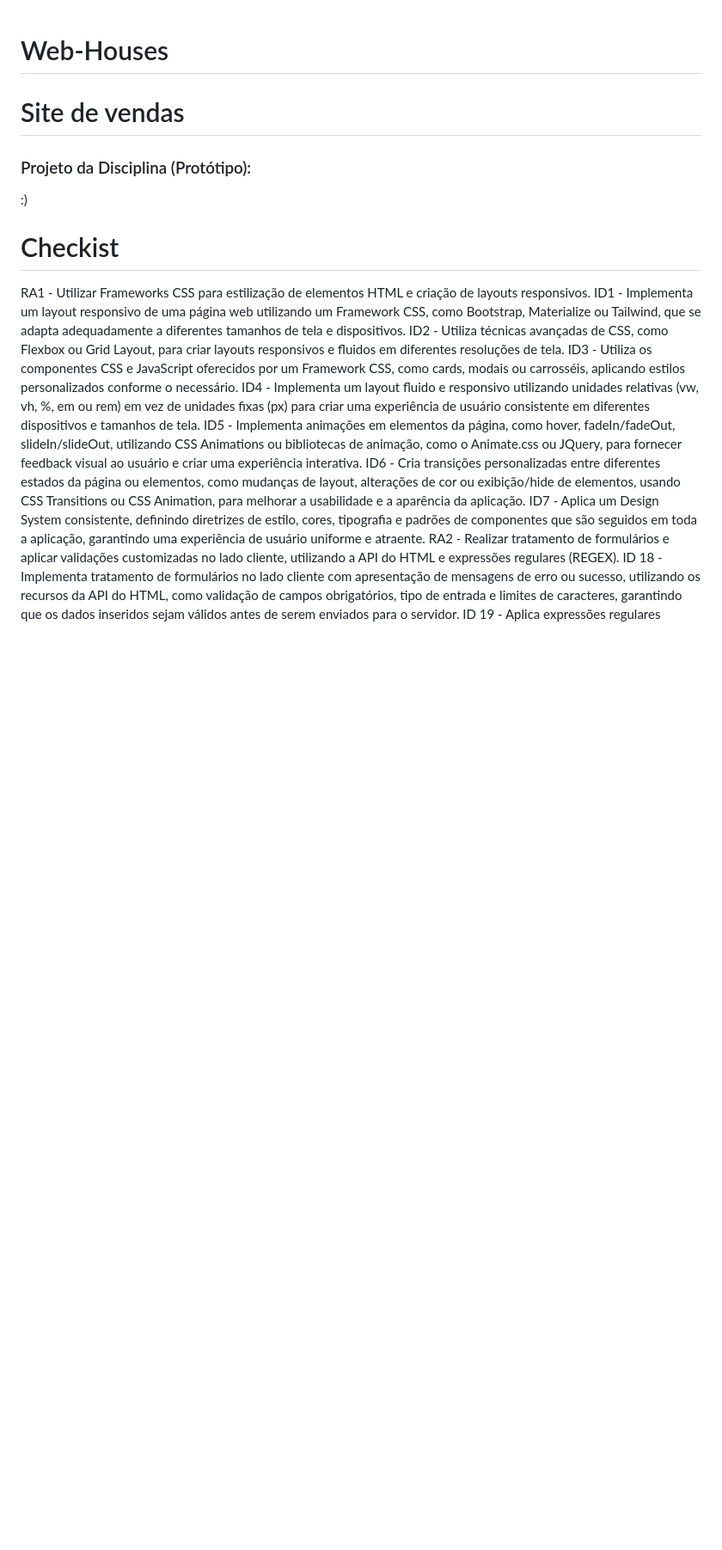
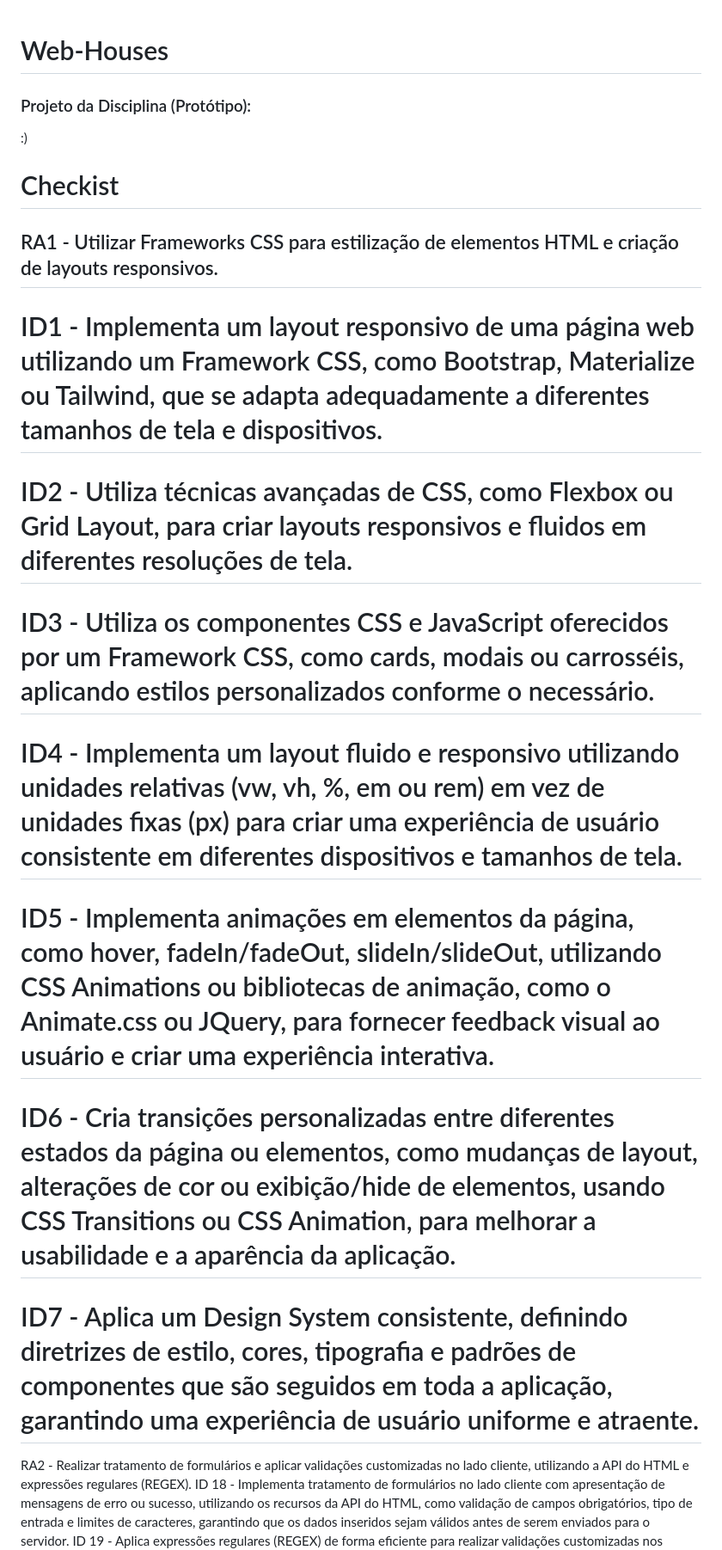
Before and after one commit to ToniCross/web-houses, a Markdown page: README.md, the part around the change. Shown at 86% size. Drawn GitHub-style; blank space fills up the shorter version.

```diff
--- a/README.md
+++ b/README.md
@@ -1,20 +1,18 @@
 # Web-Houses
-
-# Site de vendas
 
 ### Projeto da Disciplina (Protótipo):
 :)
 
 # Checkist
 
-RA1 - Utilizar Frameworks CSS para estilização de elementos HTML e criação de layouts responsivos.
-ID1 - Implementa um layout responsivo de uma página web utilizando um Framework CSS, como Bootstrap, Materialize ou Tailwind, que se adapta adequadamente a diferentes tamanhos de tela e dispositivos.
-ID2 - Utiliza técnicas avançadas de CSS, como Flexbox ou Grid Layout, para criar layouts responsivos e fluidos em diferentes resoluções de tela.
-ID3 - Utiliza os componentes CSS e JavaScript oferecidos por um Framework CSS, como cards, modais ou carrosséis, aplicando estilos personalizados conforme o necessário.
-ID4 - Implementa um layout fluido e responsivo utilizando unidades relativas (vw, vh, %, em ou rem) em vez de unidades fixas (px) para criar uma experiência de usuário consistente em diferentes dispositivos e tamanhos de tela.
-ID5 - Implementa animações em elementos da página, como hover, fadeIn/fadeOut, slideIn/slideOut, utilizando CSS Animations ou bibliotecas de animação, como o Animate.css ou JQuery, para fornecer feedback visual ao usuário e criar uma experiência interativa.
-ID6 - Cria transições personalizadas entre diferentes estados da página ou elementos, como mudanças de layout, alterações de cor ou exibição/hide de elementos, usando CSS Transitions ou CSS Animation, para melhorar a usabilidade e a aparência da aplicação.
-ID7 - Aplica um Design System consistente, definindo diretrizes de estilo, cores, tipografia e padrões de componentes que são seguidos em toda a aplicação, garantindo uma experiência de usuário uniforme e atraente.
+## RA1 - Utilizar Frameworks CSS para estilização de elementos HTML e criação de layouts responsivos.
+# ID1 - Implementa um layout responsivo de uma página web utilizando um Framework CSS, como Bootstrap, Materialize ou Tailwind, que se adapta adequadamente a diferentes tamanhos de tela e dispositivos.
+# ID2 - Utiliza técnicas avançadas de CSS, como Flexbox ou Grid Layout, para criar layouts responsivos e fluidos em diferentes resoluções de tela.
+# ID3 - Utiliza os componentes CSS e JavaScript oferecidos por um Framework CSS, como cards, modais ou carrosséis, aplicando estilos personalizados conforme o necessário.
+# ID4 - Implementa um layout fluido e responsivo utilizando unidades relativas (vw, vh, %, em ou rem) em vez de unidades fixas (px) para criar uma experiência de usuário consistente em diferentes dispositivos e tamanhos de tela.
+# ID5 - Implementa animações em elementos da página, como hover, fadeIn/fadeOut, slideIn/slideOut, utilizando CSS Animations ou bibliotecas de animação, como o Animate.css ou JQuery, para fornecer feedback visual ao usuário e criar uma experiência interativa.
+# ID6 - Cria transições personalizadas entre diferentes estados da página ou elementos, como mudanças de layout, alterações de cor ou exibição/hide de elementos, usando CSS Transitions ou CSS Animation, para melhorar a usabilidade e a aparência da aplicação.
+# ID7 - Aplica um Design System consistente, definindo diretrizes de estilo, cores, tipografia e padrões de componentes que são seguidos em toda a aplicação, garantindo uma experiência de usuário uniforme e atraente.
 RA2 - Realizar tratamento de formulários e aplicar validações customizadas no lado cliente, utilizando a API do HTML e expressões regulares (REGEX).
 ID 18 - Implementa tratamento de formulários no lado cliente com apresentação de mensagens de erro ou sucesso, utilizando os recursos da API do HTML, como validação de campos obrigatórios, tipo de entrada e limites de caracteres, garantindo que os dados inseridos sejam válidos antes de serem enviados para o servidor.
 ID 19 - Aplica expressões regulares (REGEX) de forma eficiente para realizar validações customizadas nos campos de formulários, como formatos específicos de e-mail, telefone, data ou outros padrões personalizados definidos pelos requisitos do projeto.
```
